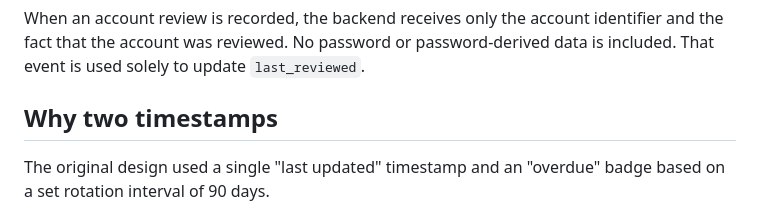
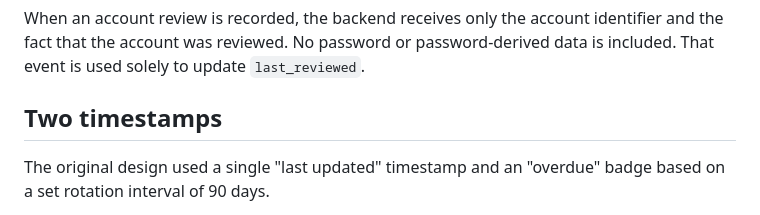
Before and after one commit to halema1919/password-hygiene-tracker, a Markdown page: README.md, the part around the change. Drawn GitHub-style.

Commit message:
Update README
Clarify the section on timestamp usage in the README.

```diff
--- a/README.md
+++ b/README.md
@@ -41,7 +41,7 @@ Design choices making that possible:
 
 When an account review is recorded, the backend receives only the account identifier and the fact that the account was reviewed. No password or password-derived data is included. That event is used solely to update `last_reviewed`.
 
-## Why two timestamps
+## Two timestamps
 
 The original design used a single "last updated" timestamp and an "overdue" badge based on a set rotation interval of 90 days.
 
```
